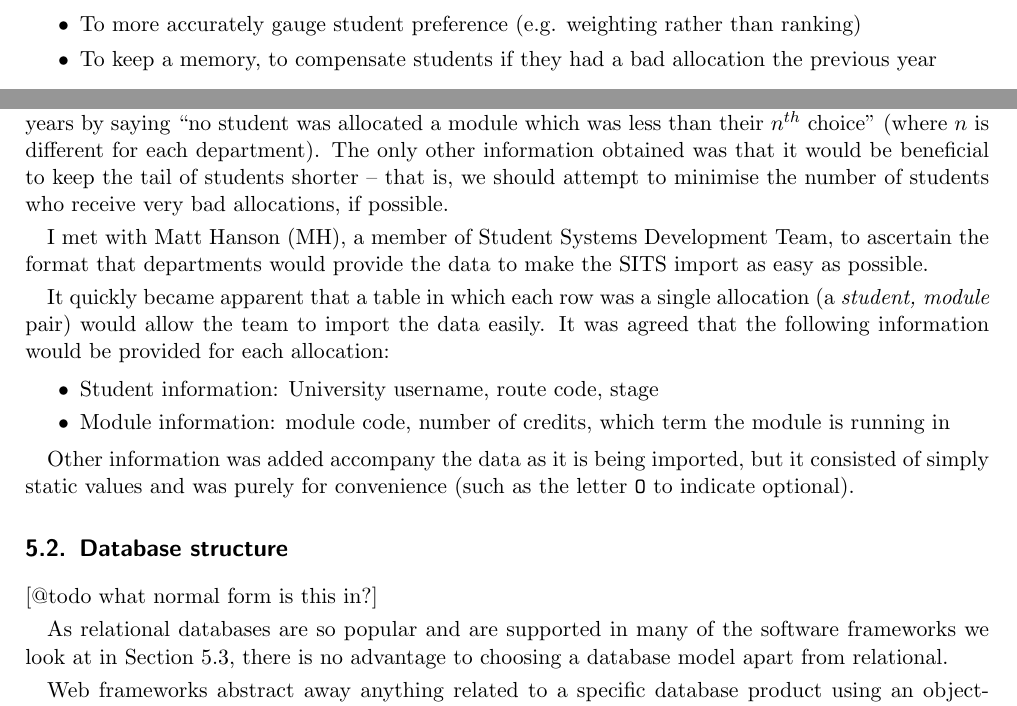
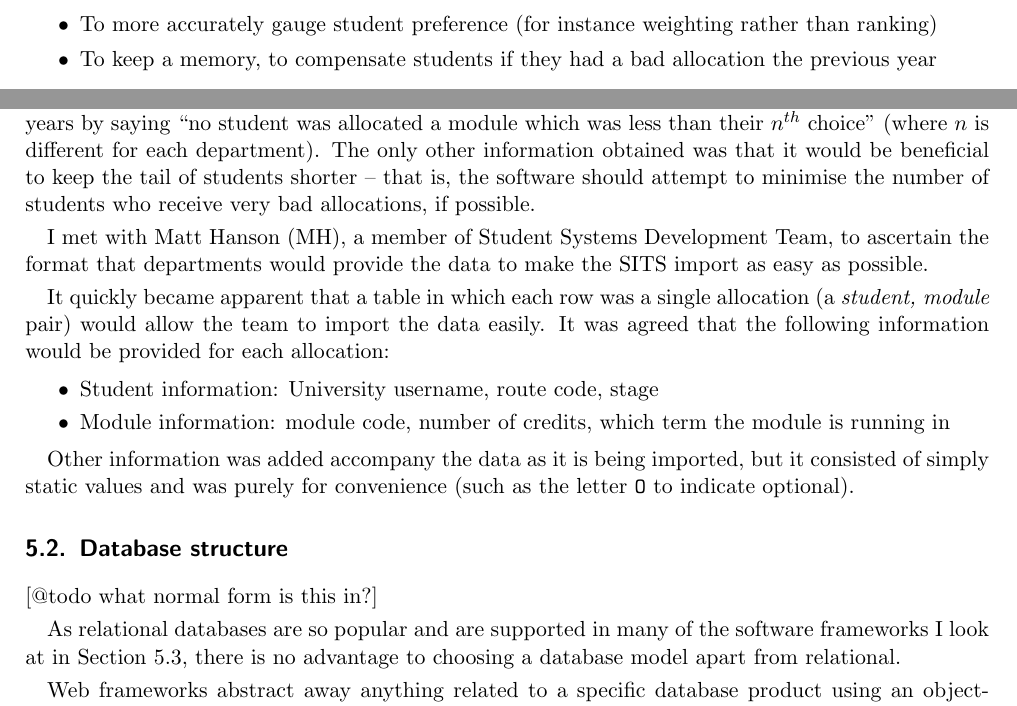
Before and after one commit to alexmuller/york-dissertation, a LaTeX paper (Project.tex, which reads references/glossary.tex, sections/development_database_structure.tex, sections/development_user_research.tex): two parts of pages 10 and 21 of 52, joined at a grey line, cut so that both start at the same text. Compiled offline with pdfLaTeX.

Commit message:
Typos and copyedit

```diff
--- a/references/glossary.tex
+++ b/references/glossary.tex
@@ -116,7 +116,7 @@
 \newacronym{rad}{RAD}{rapid application development}
 \newacronym{senda}{SENDA}{Special Educational Needs and Disabilities Act}
 \newacronym{sipig}{SIPIG}{Strategic Information Projects Implementation Group}
-\newacronym{utc}{UTC}{University Teaching Comittee}
+\newacronym{utc}{UTC}{University Teaching Committee}
 \newacronym{vm}{VM}{virtual machine}
 
 % People
--- a/sections/development_database_structure.tex
+++ b/sections/development_database_structure.tex
@@ -5,7 +5,7 @@
 [@todo what normal form is this in?]
 
 As relational databases are so popular and are supported in many of the
-software frameworks we look at in Section~\ref{sec:webframeworks}, there is no
+software frameworks I look at in Section~\ref{sec:webframeworks}, there is no
 advantage to choosing a database model apart from relational.
 
 Web frameworks abstract away anything related to a specific database product
--- a/sections/development_user_research.tex
+++ b/sections/development_user_research.tex
@@ -110,7 +110,7 @@ On the issue of fairness, both departments were able to quantify their
 allocation successes in previous years by saying ``no student was allocated a
 module which was less than their $n^{th}$ choice'' (where $n$ is different for
 each department). The only other information obtained was that it would be
-beneficial to keep the tail of students shorter -- that is, we should attempt
+beneficial to keep the tail of students shorter -- that is, the software should attempt
 to minimise the number of students who receive very bad allocations, if
 possible.
 
--- a/sections/projmanagement_main.tex
+++ b/sections/projmanagement_main.tex
@@ -66,7 +66,7 @@ At the initial meeting, two items were given as potential features, but not
 requirements:
 
 \begin{itemize}
-  \item To more accurately gauge student preference (e.g. weighting rather than ranking)
+  \item To more accurately gauge student preference (for instance weighting rather than ranking)
   \item To keep a memory, to compensate students if they had a bad allocation the previous year
 \end{itemize}
 
```
Also changed, not shown: Project.tex (+2 -2 lines), sections/development_assistance_its.tex (+1 -1 lines), sections/research_security.tex (+1 -1 lines).
